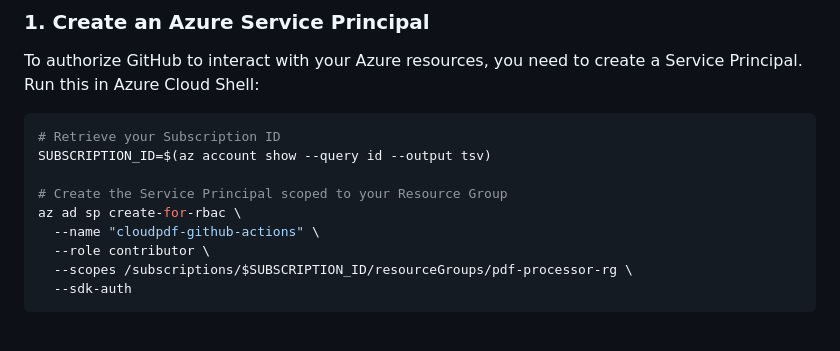
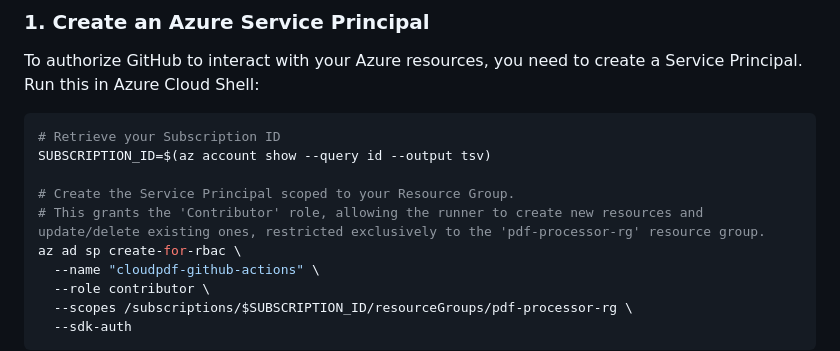
Before and after one commit to tkondamuru/cloudpdf, a Markdown page: docs/deployment.md, the part around the change. GitHub-like rendering; blank space fills up the shorter version.

Commit message:
docs: describe service principal scope and role in deployment.md

```diff
--- a/docs/deployment.md
+++ b/docs/deployment.md
@@ -112,7 +112,8 @@ To authorize GitHub to interact with your Azure resources, you need to create a
 # Retrieve your Subscription ID
 SUBSCRIPTION_ID=$(az account show --query id --output tsv)
 
-# Create the Service Principal scoped to your Resource Group
+# Create the Service Principal scoped to your Resource Group.
+# This grants the 'Contributor' role, allowing the runner to create new resources and update/delete existing ones, restricted exclusively to the 'pdf-processor-rg' resource group.
 az ad sp create-for-rbac \
   --name "cloudpdf-github-actions" \
   --role contributor \
```
